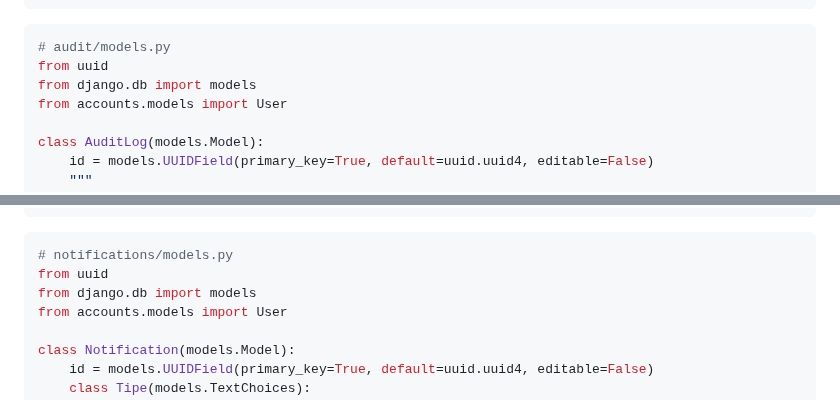
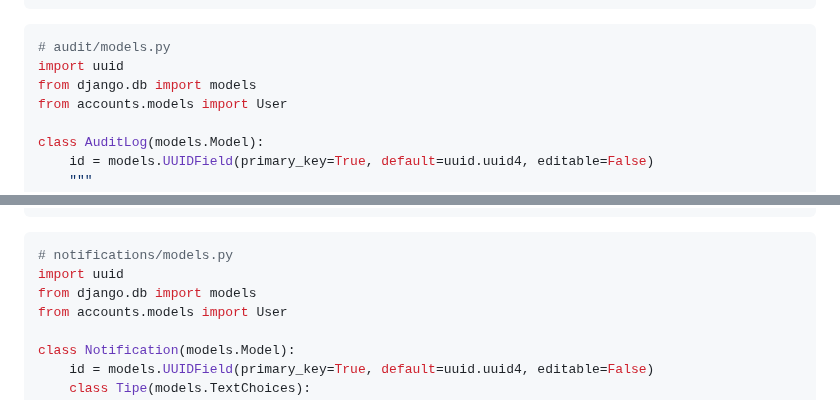
Before and after one commit to bocahlinux/smart-rt, a Markdown page: docs/05-DATABASE.md, 2 parts joined by grey strips. GitHub-like rendering.

````diff
--- a/docs/05-DATABASE.md
+++ b/docs/05-DATABASE.md
@@ -772,7 +772,7 @@ class Vote(models.Model):
 
 ```python
 # audit/models.py
-from uuid
+import uuid
 from django.db import models
 from accounts.models import User
 
@@ -807,7 +807,7 @@ class AuditLog(models.Model):
 
 ```python
 # notifications/models.py
-from uuid
+import uuid
 from django.db import models
 from accounts.models import User
 
````
Also changed, not shown: other parts of docs/05-DATABASE.md (+3 -3 lines).
